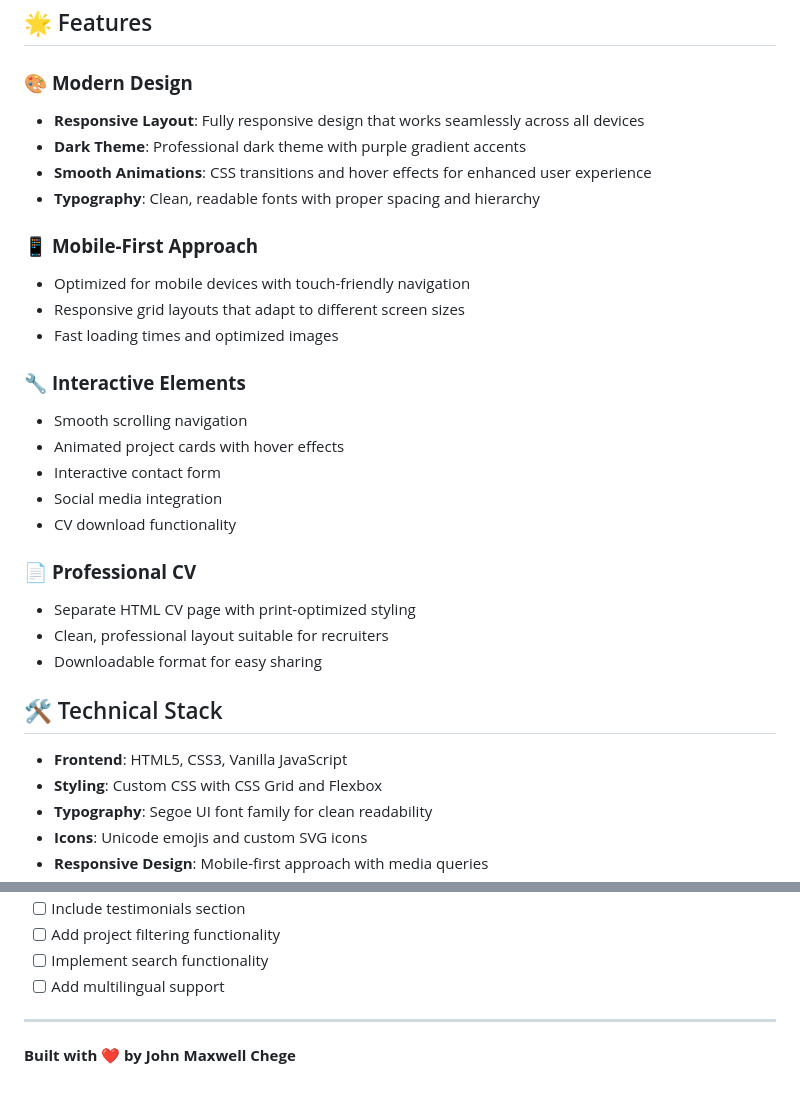
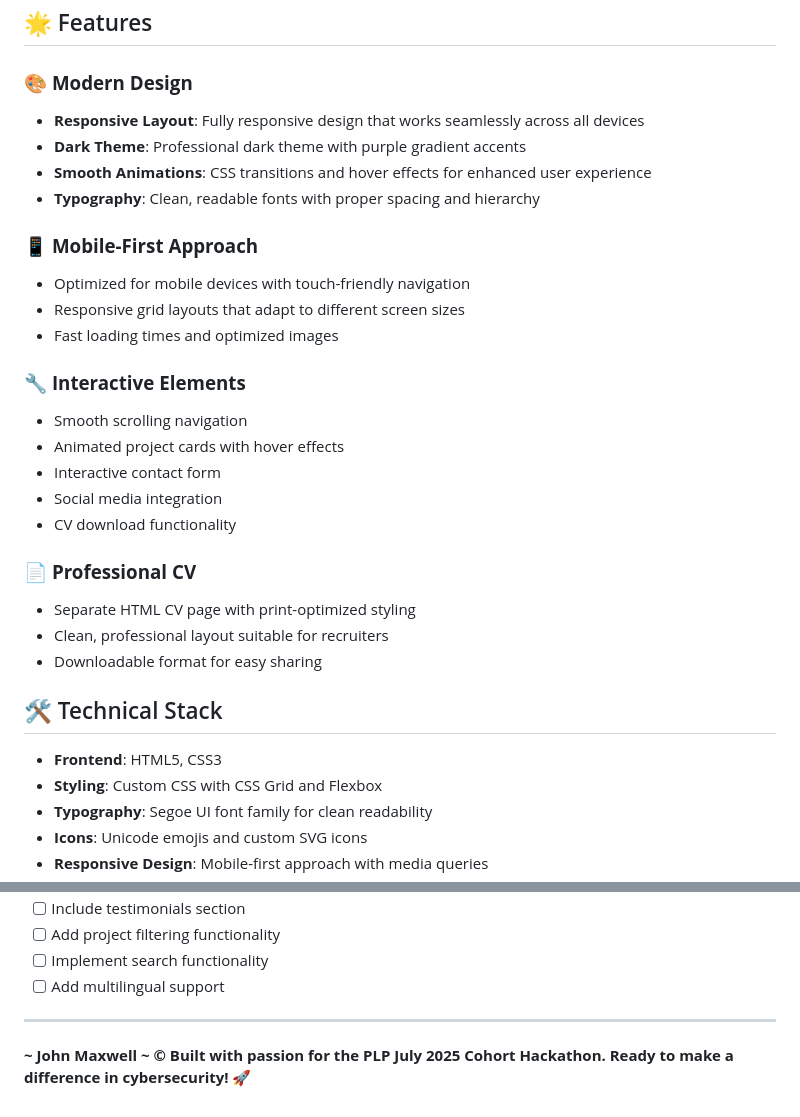
Before and after one commit to c-johnmaxwell/My-Portfolio, a Markdown page: README.md, 2 parts joined by grey strips. Drawn GitHub-style.

```diff
--- a/README.md
+++ b/README.md
@@ -9,17 +9,20 @@ A modern, responsive portfolio website showcasing my journey as an aspiring Cybe
 ## 🌟 Features
 
 ### 🎨 **Modern Design**
+
 - **Responsive Layout**: Fully responsive design that works seamlessly across all devices
 - **Dark Theme**: Professional dark theme with purple gradient accents
 - **Smooth Animations**: CSS transitions and hover effects for enhanced user experience
 - **Typography**: Clean, readable fonts with proper spacing and hierarchy
 
 ### 📱 **Mobile-First Approach**
+
 - Optimized for mobile devices with touch-friendly navigation
 - Responsive grid layouts that adapt to different screen sizes
 - Fast loading times and optimized images
 
 ### 🔧 **Interactive Elements**
+
 - Smooth scrolling navigation
 - Animated project cards with hover effects
 - Interactive contact form
@@ -27,13 +30,14 @@ A modern, responsive portfolio website showcasing my journey as an aspiring Cybe
 - CV download functionality
 
 ### 📄 **Professional CV**
+
 - Separate HTML CV page with print-optimized styling
 - Clean, professional layout suitable for recruiters
 - Downloadable format for easy sharing
 
 ## 🛠️ Technical Stack
 
-- **Frontend**: HTML5, CSS3, Vanilla JavaScript
+- **Frontend**: HTML5, CSS3
 - **Styling**: Custom CSS with CSS Grid and Flexbox
 - **Typography**: Segoe UI font family for clean readability
 - **Icons**: Unicode emojis and custom SVG icons
@@ -223,4 +186,6 @@ This project is open source and available under the [MIT License](LICENSE).
 
 ---
 
-**Built with ❤️ by John Maxwell Chege**
+**~ John Maxwell ~**
+**&copy; Built with passion for the PLP July 2025 Cohort Hackathon. Ready
+to make a difference in cybersecurity! 🚀**
```
Also changed, not shown: other parts of README.md (+14 -55 lines).
